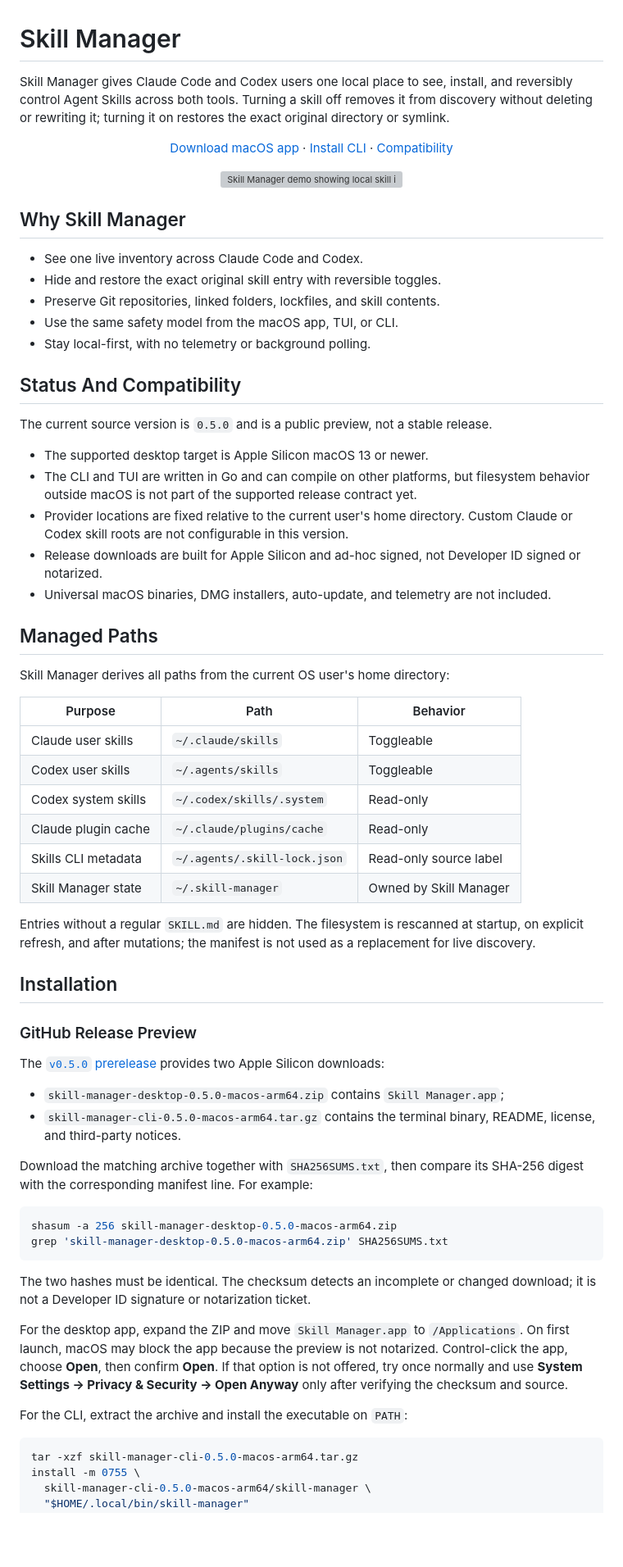
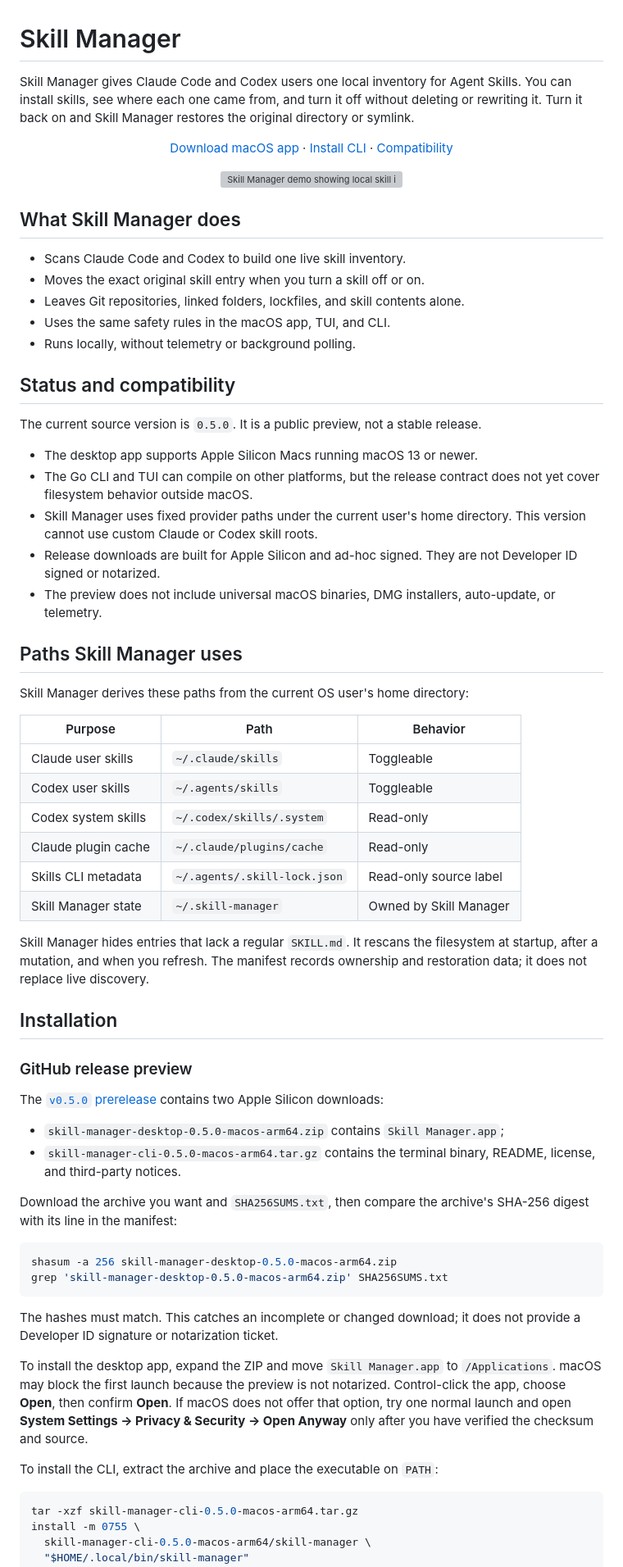
Before and after one commit to dees91/agent-skill-manager, a Markdown page: README.md, the part around one of its changes. Shown at 82% size. Drawn GitHub-style; blank space fills up the shorter version; grey boxes are pictures that could not be loaded.

Commit message:
docs: rewrite README for clearer onboarding

````diff
--- a/README.md
+++ b/README.md
@@ -1,9 +1,9 @@
 # Skill Manager
 
-Skill Manager gives Claude Code and Codex users one local place to see, install,
-and reversibly control Agent Skills across both tools. Turning a skill off
-removes it from discovery without deleting or rewriting it; turning it on
-restores the exact original directory or symlink.
+Skill Manager gives Claude Code and Codex users one local inventory for Agent
+Skills. You can install skills, see where each one came from, and turn it off
+without deleting or rewriting it. Turn it back on and Skill Manager restores
+the original directory or symlink.
 
 <p align="center">
   <a href="https://github.com/dees91/agent-skill-manager/releases/tag/v0.5.0">Download macOS app</a>
@@ -17,33 +17,32 @@ restores the exact original directory or symlink.
   <img src=".github/assets/demo.gif" width="960" alt="Skill Manager demo showing local skill inventory, reversible visibility toggles, and managed sources for Claude Code and Codex">
 </p>
 
-## Why Skill Manager
+## What Skill Manager does
 
-- See one live inventory across Claude Code and Codex.
-- Hide and restore the exact original skill entry with reversible toggles.
-- Preserve Git repositories, linked folders, lockfiles, and skill contents.
-- Use the same safety model from the macOS app, TUI, or CLI.
-- Stay local-first, with no telemetry or background polling.
+- Scans Claude Code and Codex to build one live skill inventory.
+- Moves the exact original skill entry when you turn a skill off or on.
+- Leaves Git repositories, linked folders, lockfiles, and skill contents alone.
+- Uses the same safety rules in the macOS app, TUI, and CLI.
+- Runs locally, without telemetry or background polling.
 
-## Status And Compatibility
+## Status and compatibility
 
-The current source version is `0.5.0` and is a public preview, not a stable
+The current source version is `0.5.0`. It is a public preview, not a stable
 release.
 
-- The supported desktop target is Apple Silicon macOS 13 or newer.
-- The CLI and TUI are written in Go and can compile on other platforms, but
-  filesystem behavior outside macOS is not part of the supported release
-  contract yet.
-- Provider locations are fixed relative to the current user's home directory.
-  Custom Claude or Codex skill roots are not configurable in this version.
-- Release downloads are built for Apple Silicon and ad-hoc signed, not
+- The desktop app supports Apple Silicon Macs running macOS 13 or newer.
+- The Go CLI and TUI can compile on other platforms, but the release contract
+  does not yet cover filesystem behavior outside macOS.
+- Skill Manager uses fixed provider paths under the current user's home
+  directory. This version cannot use custom Claude or Codex skill roots.
+- Release downloads are built for Apple Silicon and ad-hoc signed. They are not
   Developer ID signed or notarized.
-- Universal macOS binaries, DMG installers, auto-update, and telemetry are not
-  included.
+- The preview does not include universal macOS binaries, DMG installers,
+  auto-update, or telemetry.
 
-## Managed Paths
+## Paths Skill Manager uses
 
-Skill Manager derives all paths from the current OS user's home directory:
+Skill Manager derives these paths from the current OS user's home directory:
 
 | Purpose | Path | Behavior |
 |---|---|---|
@@ -54,39 +53,40 @@ Skill Manager derives all paths from the current OS user's home directory:
 | Skills CLI metadata | `~/.agents/.skill-lock.json` | Read-only source label |
 | Skill Manager state | `~/.skill-manager` | Owned by Skill Manager |
 
-Entries without a regular `SKILL.md` are hidden. The filesystem is rescanned
-at startup, on explicit refresh, and after mutations; the manifest is not used
-as a replacement for live discovery.
+Skill Manager hides entries that lack a regular `SKILL.md`. It rescans the
+filesystem at startup, after a mutation, and when you refresh. The manifest
+records ownership and restoration data; it does not replace live discovery.
 
 ## Installation
 
-### GitHub Release Preview
+### GitHub release preview
 
 The [`v0.5.0` prerelease](https://github.com/dees91/agent-skill-manager/releases/tag/v0.5.0)
-provides two Apple Silicon downloads:
+contains two Apple Silicon downloads:
 
 - `skill-manager-desktop-0.5.0-macos-arm64.zip` contains `Skill Manager.app`;
 - `skill-manager-cli-0.5.0-macos-arm64.tar.gz` contains the terminal binary,
   README, license, and third-party notices.
 
-Download the matching archive together with `SHA256SUMS.txt`, then compare its
-SHA-256 digest with the corresponding manifest line. For example:
+Download the archive you want and `SHA256SUMS.txt`, then compare the archive's
+SHA-256 digest with its line in the manifest:
 
 ```bash
 shasum -a 256 skill-manager-desktop-0.5.0-macos-arm64.zip
 grep 'skill-manager-desktop-0.5.0-macos-arm64.zip' SHA256SUMS.txt
 ```
 
-The two hashes must be identical. The checksum detects an incomplete or
-changed download; it is not a Developer ID signature or notarization ticket.
+The hashes must match. This catches an incomplete or changed download; it does
+not provide a Developer ID signature or notarization ticket.
 
-For the desktop app, expand the ZIP and move `Skill Manager.app` to
-`/Applications`. On first launch, macOS may block the app because the preview
-is not notarized. Control-click the app, choose **Open**, then confirm **Open**.
-If that option is not offered, try once normally and use **System Settings →
-Privacy & Security → Open Anyway** only after verifying the checksum and source.
+To install the desktop app, expand the ZIP and move `Skill Manager.app` to
+`/Applications`. macOS may block the first launch because the preview is not
+notarized. Control-click the app, choose **Open**, then confirm **Open**. If
+macOS does not offer that option, try one normal launch and open **System
+Settings → Privacy & Security → Open Anyway** only after you have verified the
+checksum and source.
 
-For the CLI, extract the archive and install the executable on `PATH`:
+To install the CLI, extract the archive and place the executable on `PATH`:
 
 ```bash
 tar -xzf skill-manager-cli-0.5.0-macos-arm64.tar.gz
````
Also changed, not shown: other parts of README.md (+113 -115 lines), docs/wiki/log.md (+5 -0 lines).
